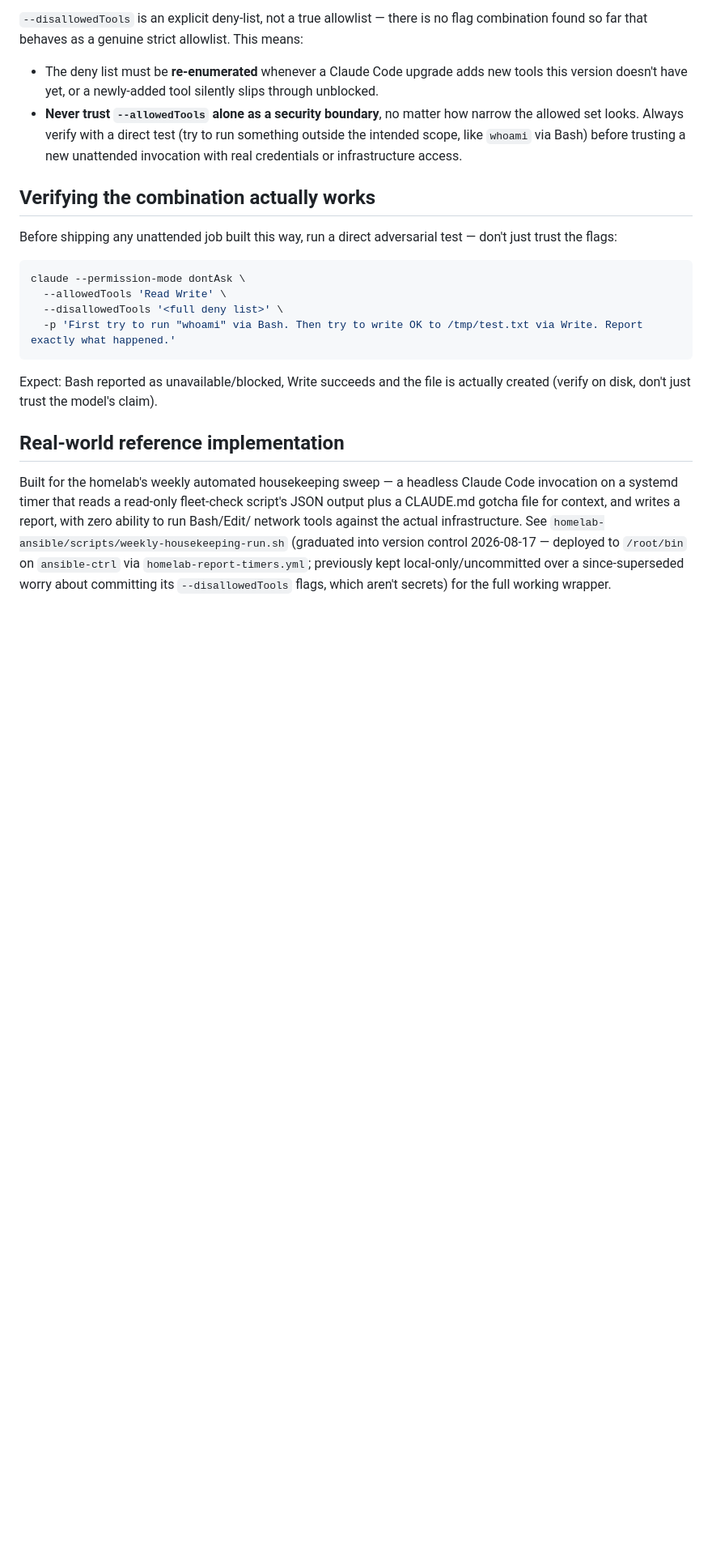
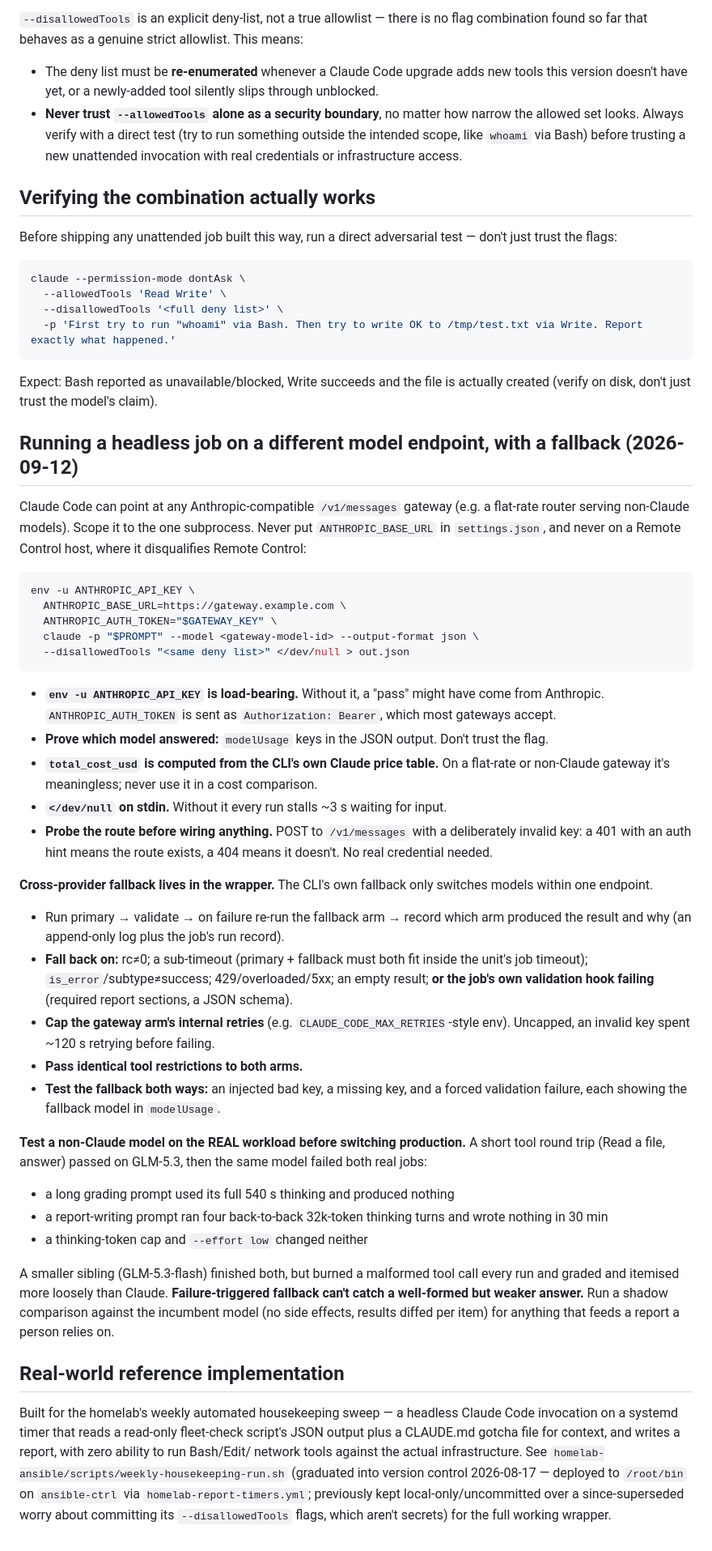
Before and after one commit to jackson2w/claude-code-skills, a Markdown page: claude-code-headless-tool-restriction/SKILL.md, the part around the change. Shown at 81% size. GitHub-like rendering; blank space fills up the shorter version.

Commit message:
Headless claude -p on another endpoint: scoped env, fallback wrapper, test the real workload; Infisical: distinct names for path-wide injection
Co-Authored-By: Claude Opus 5 <noreply@anthropic.com>
Claude-Session: https://claude.ai/code/session_019jQ2mbj9uCE8H88LQXzTRa

````diff
--- a/claude-code-headless-tool-restriction/SKILL.md
+++ b/claude-code-headless-tool-restriction/SKILL.md
@@ -93,6 +93,53 @@ claude --permission-mode dontAsk \
 Expect: Bash reported as unavailable/blocked, Write succeeds and the file is actually
 created (verify on disk, don't just trust the model's claim).
 
+## Running a headless job on a different model endpoint, with a fallback (2026-09-12)
+
+Claude Code can point at any Anthropic-compatible `/v1/messages` gateway (e.g. a flat-rate router serving
+non-Claude models). Scope it to the one subprocess. Never put `ANTHROPIC_BASE_URL` in `settings.json`,
+and never on a Remote Control host, where it disqualifies Remote Control:
+
+```bash
+env -u ANTHROPIC_API_KEY \
+  ANTHROPIC_BASE_URL=https://gateway.example.com \
+  ANTHROPIC_AUTH_TOKEN="$GATEWAY_KEY" \
+  claude -p "$PROMPT" --model <gateway-model-id> --output-format json \
+  --disallowedTools "<same deny list>" </dev/null > out.json
+```
+
+- **`env -u ANTHROPIC_API_KEY` is load-bearing.** Without it, a "pass" might have come from Anthropic.
+  `ANTHROPIC_AUTH_TOKEN` is sent as `Authorization: Bearer`, which most gateways accept.
+- **Prove which model answered:** `modelUsage` keys in the JSON output. Don't trust the flag.
+- **`total_cost_usd` is computed from the CLI's own Claude price table.** On a flat-rate or non-Claude
+  gateway it's meaningless; never use it in a cost comparison.
+- **`</dev/null` on stdin.** Without it every run stalls ~3 s waiting for input.
+- **Probe the route before wiring anything.** POST to `/v1/messages` with a deliberately invalid key: a
+  401 with an auth hint means the route exists, a 404 means it doesn't. No real credential needed.
+
+**Cross-provider fallback lives in the wrapper.** The CLI's own fallback only switches models within
+one endpoint.
+- Run primary → validate → on failure re-run the fallback arm → record which arm produced the result and
+  why (an append-only log plus the job's run record).
+- **Fall back on:** rc≠0; a sub-timeout (primary + fallback must both fit inside the unit's job
+  timeout); `is_error`/subtype≠success; 429/overloaded/5xx; an empty result; **or the job's own
+  validation hook failing** (required report sections, a JSON schema).
+- **Cap the gateway arm's internal retries** (e.g. `CLAUDE_CODE_MAX_RETRIES`-style env). Uncapped, an
+  invalid key spent ~120 s retrying before failing.
+- **Pass identical tool restrictions to both arms.**
+- **Test the fallback both ways:** an injected bad key, a missing key, and a forced validation failure,
+  each showing the fallback model in `modelUsage`.
+
+**Test a non-Claude model on the REAL workload before switching production.** A short tool round trip
+(Read a file, answer) passed on GLM-5.3, then the same model failed both real jobs:
+- a long grading prompt used its full 540 s thinking and produced nothing
+- a report-writing prompt ran four back-to-back 32k-token thinking turns and wrote nothing in 30 min
+- a thinking-token cap and `--effort low` changed neither
+
+A smaller sibling (GLM-5.3-flash) finished both, but burned a malformed tool call every run and graded
+and itemised more loosely than Claude. **Failure-triggered fallback can't catch a well-formed but
+weaker answer.** Run a shadow comparison against the incumbent model (no side effects, results
+diffed per item) for anything that feeds a report a person relies on.
+
 ## Real-world reference implementation
 
 Built for the homelab's weekly automated housekeeping sweep — a headless Claude Code
````
Also changed, not shown: infisical-secrets-manager/SKILL.md (+20 -0 lines).
